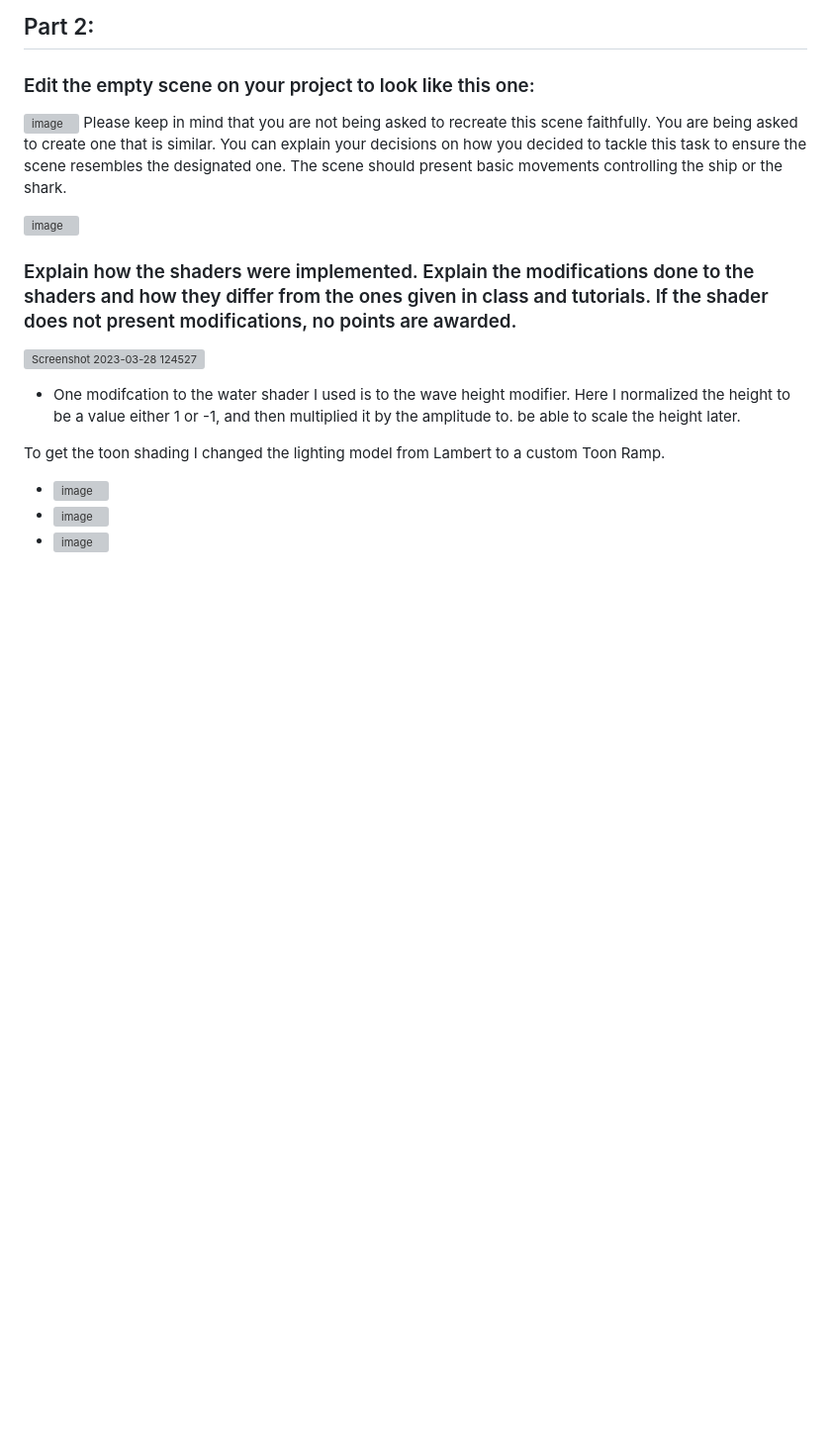
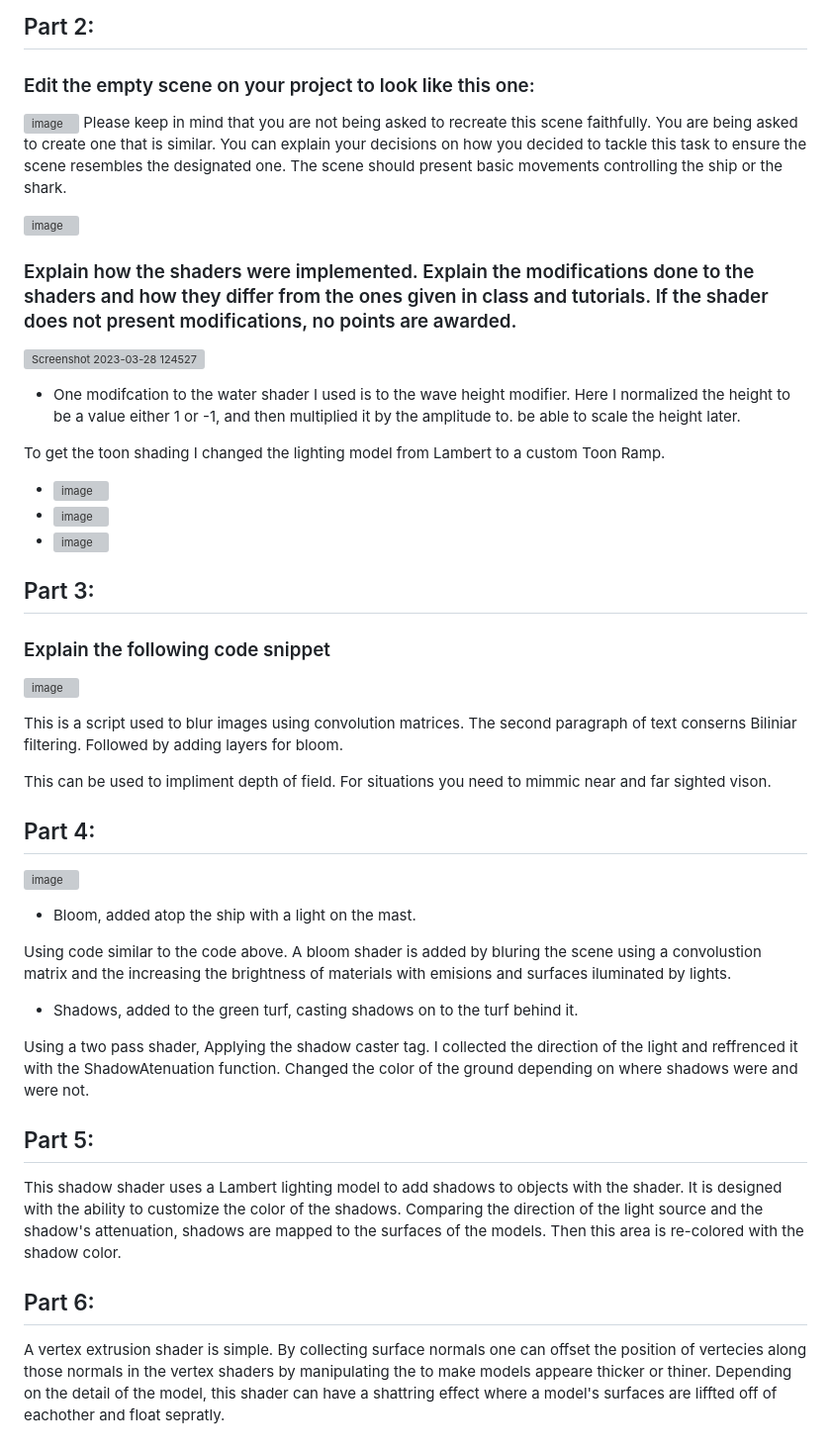
Before and after one commit to ShockWaveGamer/Individual-Assignment-2, a Markdown page: README.md, the part around the change. Shown: that part at 99% size. Drawn GitHub-style; blank space fills up the shorter version; grey boxes are pictures that could not be loaded.

```diff
--- a/README.md
+++ b/README.md
@@ -39,3 +39,33 @@ To get the toon shading I changed the lighting model from Lambert to a custom To
 - ![image](https://user-images.githubusercontent.com/88565667/228312197-d33d7a56-aaee-4e1e-819c-7b91a3d94cd1.png)
 - ![image](https://user-images.githubusercontent.com/88565667/228312257-d8e0a8f8-0476-4215-b3b5-9ac2b0fa82b0.png)
 - ![image](https://user-images.githubusercontent.com/88565667/228312634-abd720d7-5386-49f9-b483-26dc2e27978a.png)
+
+## Part 3:
+### Explain the following code snippet
+
+![image](https://user-images.githubusercontent.com/88565667/228611015-078407d2-3980-4384-aecb-799c9af71b56.png)
+
+This is a script used to blur images using convolution matrices.
+The second paragraph of text conserns Biliniar filtering.
+Followed by adding layers for bloom.
+
+This can be used to impliment depth of field. For situations you need to mimmic near and far sighted vison.
+
+## Part 4:
+![image](https://user-images.githubusercontent.com/88565667/228605733-8867abeb-67e5-4b2f-b9c6-bffae664fac5.png)
+
+- Bloom, added atop the ship with a light on the mast.
+
+Using code similar to the code above. A bloom shader is added by bluring the scene using a convolustion matrix and the increasing the brightness of materials with emisions and surfaces iluminated by lights.
+
+- Shadows, added to the green turf, casting shadows on to the turf behind it.
+
+Using a two pass shader, Applying the shadow caster tag. I collected the direction of the light and reffrenced it with the ShadowAtenuation function. Changed the color of the ground depending on where shadows were and were not.
+
+## Part 5:
+
+This shadow shader uses a Lambert lighting model to add shadows to objects with the shader. It is designed with the ability to customize the color of the shadows. Comparing the direction of the light source and the shadow's attenuation, shadows are mapped to the surfaces of the models. Then this area is re-colored with the shadow color.
+
+## Part 6:
+
+A vertex extrusion shader is simple. By collecting surface normals one can offset the position of vertecies along those normals in the vertex shaders by manipulating the to make models appeare thicker or thiner. Depending on the detail of the model, this shader can have a shattring effect where a model's surfaces are liffted off of eachother and float sepratly.
```
